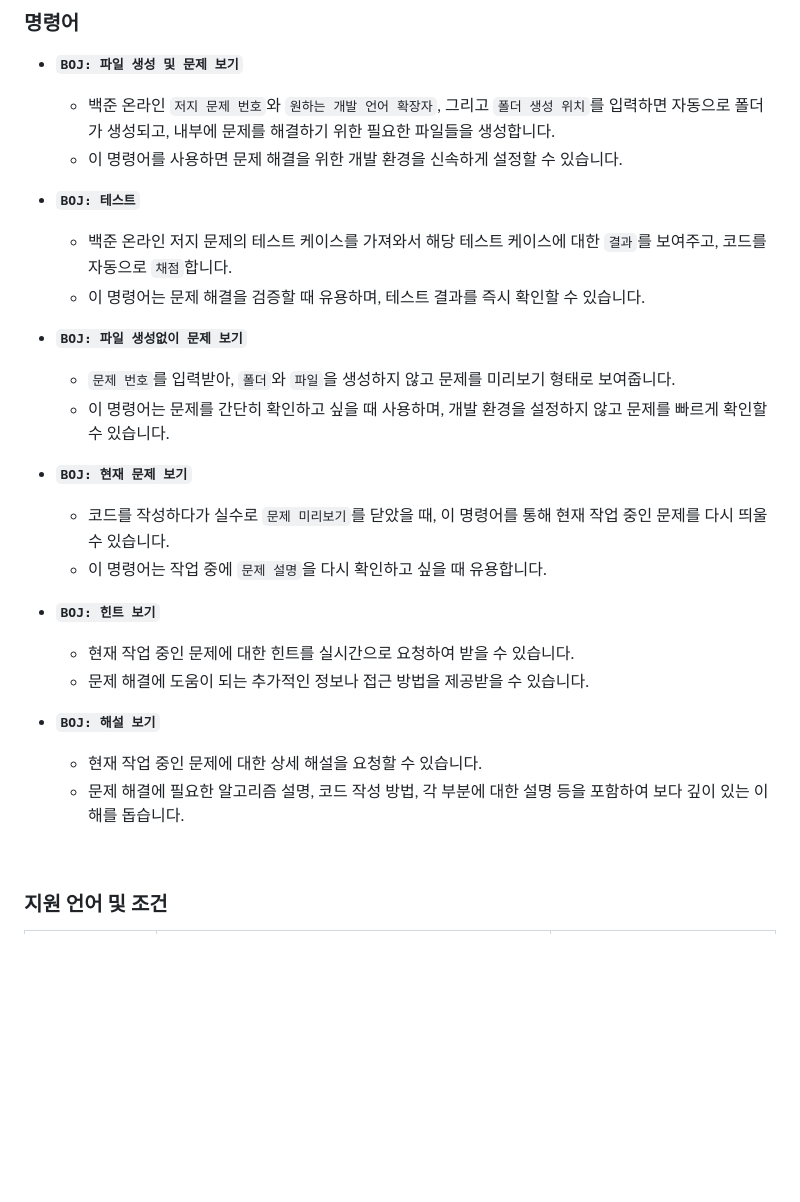
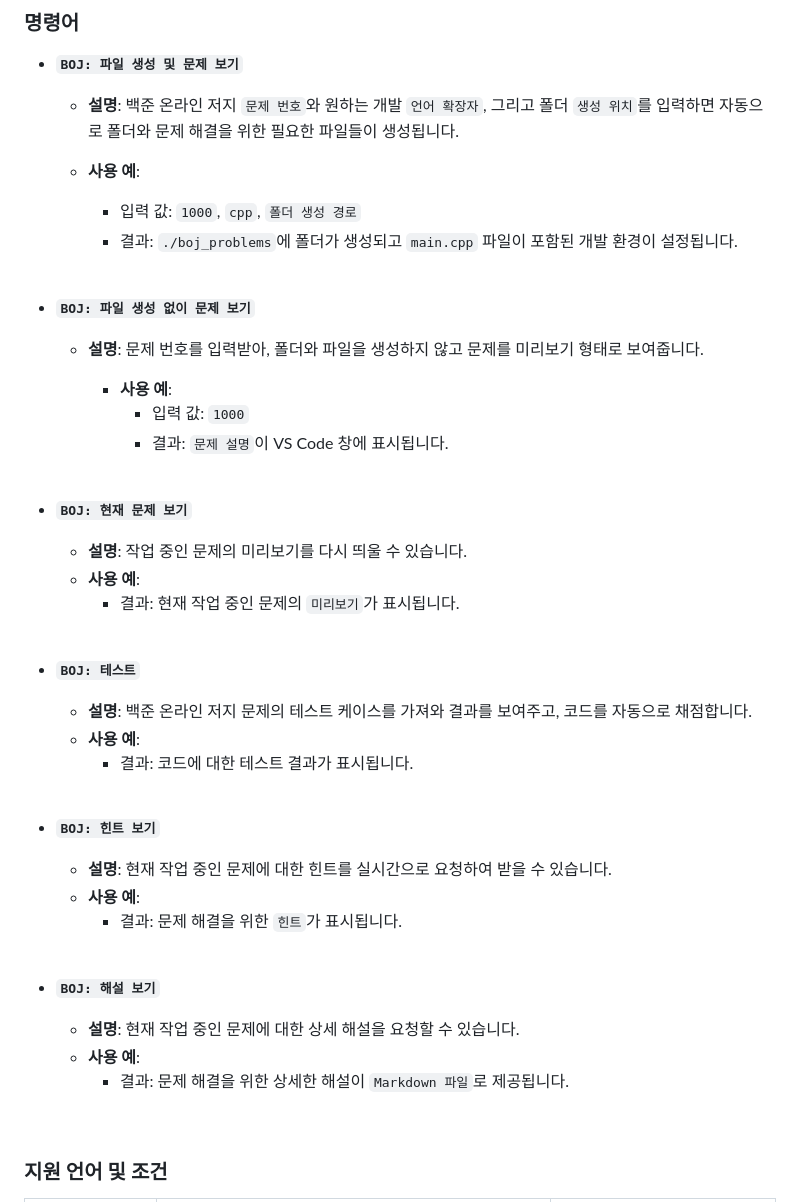
Before and after one commit to kimdongwoo0930/BOJ-Extenstion-for-VSCode, a Markdown page: README.md, the part around the change. Rendered like a GitHub page; blank space fills up the shorter version.

Commit message:
Readme detail

```diff
--- a/README.md
+++ b/README.md
@@ -14,38 +14,53 @@ BOJ Extension for VSCode는 VS Code에서 백준 온라인 저지 문제를 가
 
 - **`BOJ: 파일 생성 및 문제 보기`**
 
-  - 백준 온라인 `저지 문제 번호`와 `원하는 개발 언어 확장자`, 그리고 `폴더 생성 위치`를 입력하면 자동으로 폴더가 생성되고, 내부에 문제를 해결하기 위한 필요한 파일들을 생성합니다.
-  - 이 명령어를 사용하면 문제 해결을 위한 개발 환경을 신속하게 설정할 수 있습니다.
-    <br/>
+  - **설명**: 백준 온라인 저지 `문제 번호`와 원하는 개발 `언어 확장자`, 그리고 폴더 `생성 위치`를 입력하면 자동으로 폴더와 문제 해결을 위한 필요한 파일들이 생성됩니다.
+
+  - **사용 예**:
+
+    - 입력 값: `1000`, `cpp`, `폴더 생성 경로`
+    - 결과: `./boj_problems`에 폴더가 생성되고 `main.cpp` 파일이 포함된 개발 환경이 설정됩니다.
+
+  <br/>
+
+- **`BOJ: 파일 생성 없이 문제 보기`**
+
+  - **설명**: 문제 번호를 입력받아, 폴더와 파일을 생성하지 않고 문제를 미리보기 형태로 보여줍니다.
+
+    - **사용 예**:
+      - 입력 값: `1000`
+      - 결과: `문제 설명`이 VS Code 창에 표시됩니다.
+
+  <br/>
+
+- **`BOJ: 현재 문제 보기`**
+
+  - **설명**: 작업 중인 문제의 미리보기를 다시 띄울 수 있습니다.
+  - **사용 예**:
+    - 결과: 현재 작업 중인 문제의 `미리보기`가 표시됩니다.
+
+  <br/>
 
 - **`BOJ: 테스트`**
 
-  - 백준 온라인 저지 문제의 테스트 케이스를 가져와서 해당 테스트 케이스에 대한 `결과`를 보여주고, 코드를 자동으로 `채점`합니다.
-  - 이 명령어는 문제 해결을 검증할 때 유용하며, 테스트 결과를 즉시 확인할 수 있습니다.
-    <br/>
+  - **설명**: 백준 온라인 저지 문제의 테스트 케이스를 가져와 결과를 보여주고, 코드를 자동으로 채점합니다.
+  - **사용 예**:
+    - 결과: 코드에 대한 테스트 결과가 표시됩니다.
 
-- **`BOJ: 파일 생성없이 문제 보기`**
-
-  - `문제 번호`를 입력받아, `폴더`와 `파일`을 생성하지 않고 문제를 미리보기 형태로 보여줍니다.
-  - 이 명령어는 문제를 간단히 확인하고 싶을 때 사용하며, 개발 환경을 설정하지 않고 문제를 빠르게 확인할 수 있습니다.
-    <br/>
-
-- **`BOJ: 현재 문제 보기`**
-
-  - 코드를 작성하다가 실수로 `문제 미리보기`를 닫았을 때, 이 명령어를 통해 현재 작업 중인 문제를 다시 띄울 수 있습니다.
-  - 이 명령어는 작업 중에 `문제 설명`을 다시 확인하고 싶을 때 유용합니다.
-    <br/>
+  <br/>
 
 - **`BOJ: 힌트 보기`**
 
-  - 현재 작업 중인 문제에 대한 힌트를 실시간으로 요청하여 받을 수 있습니다.
-  - 문제 해결에 도움이 되는 추가적인 정보나 접근 방법을 제공받을 수 있습니다.
-    <br/>
+  - **설명**: 현재 작업 중인 문제에 대한 힌트를 실시간으로 요청하여 받을 수 있습니다.
+  - **사용 예**:
+    - 결과: 문제 해결을 위한 `힌트`가 표시됩니다.
+
+  <br/>
 
 - **`BOJ: 해설 보기`**
-
-  - 현재 작업 중인 문제에 대한 상세 해설을 요청할 수 있습니다.
-  - 문제 해결에 필요한 알고리즘 설명, 코드 작성 방법, 각 부분에 대한 설명 등을 포함하여 보다 깊이 있는 이해를 돕습니다.
+  - **설명**: 현재 작업 중인 문제에 대한 상세 해설을 요청할 수 있습니다.
+  - **사용 예**:
+    - 결과: 문제 해결을 위한 상세한 해설이 `Markdown 파일`로 제공됩니다.
 
 <br/>
 
```
